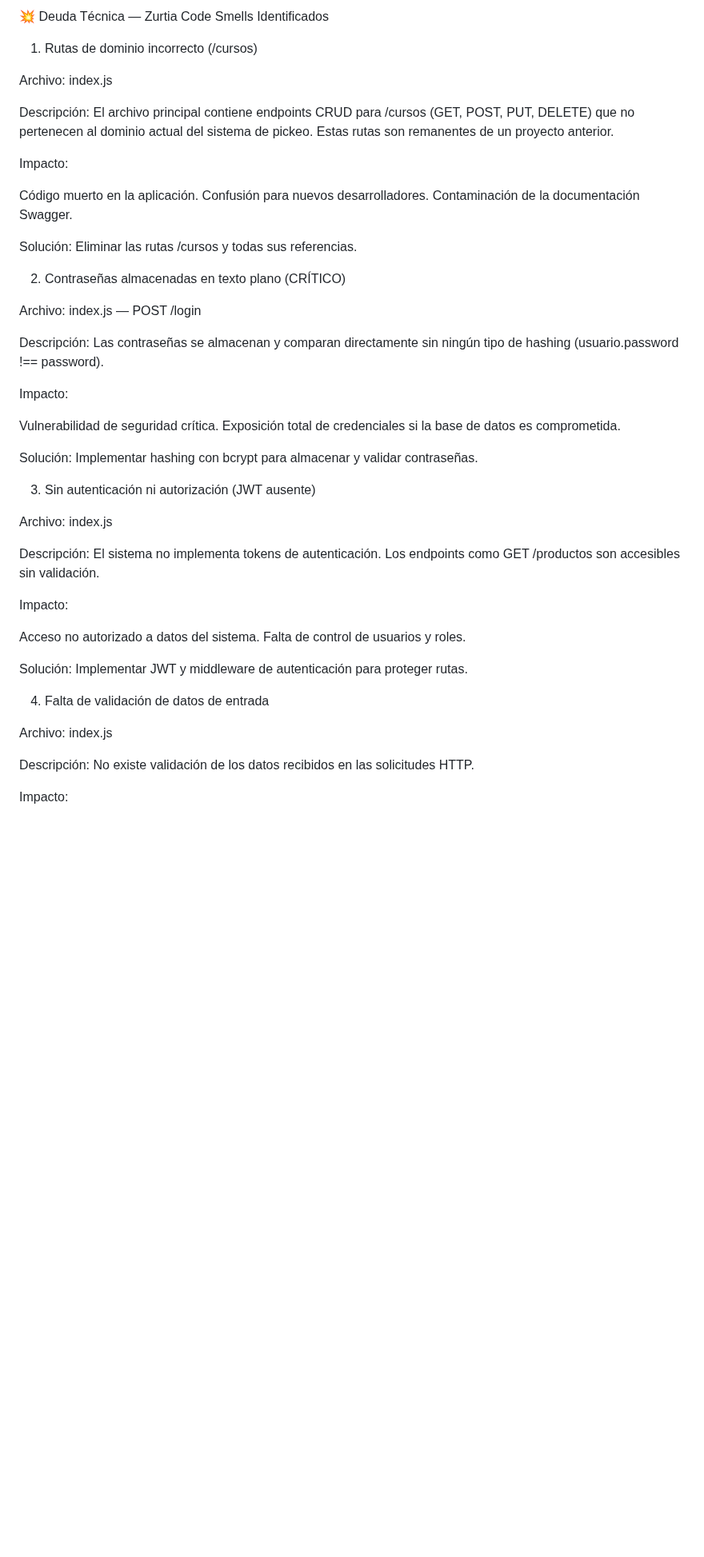
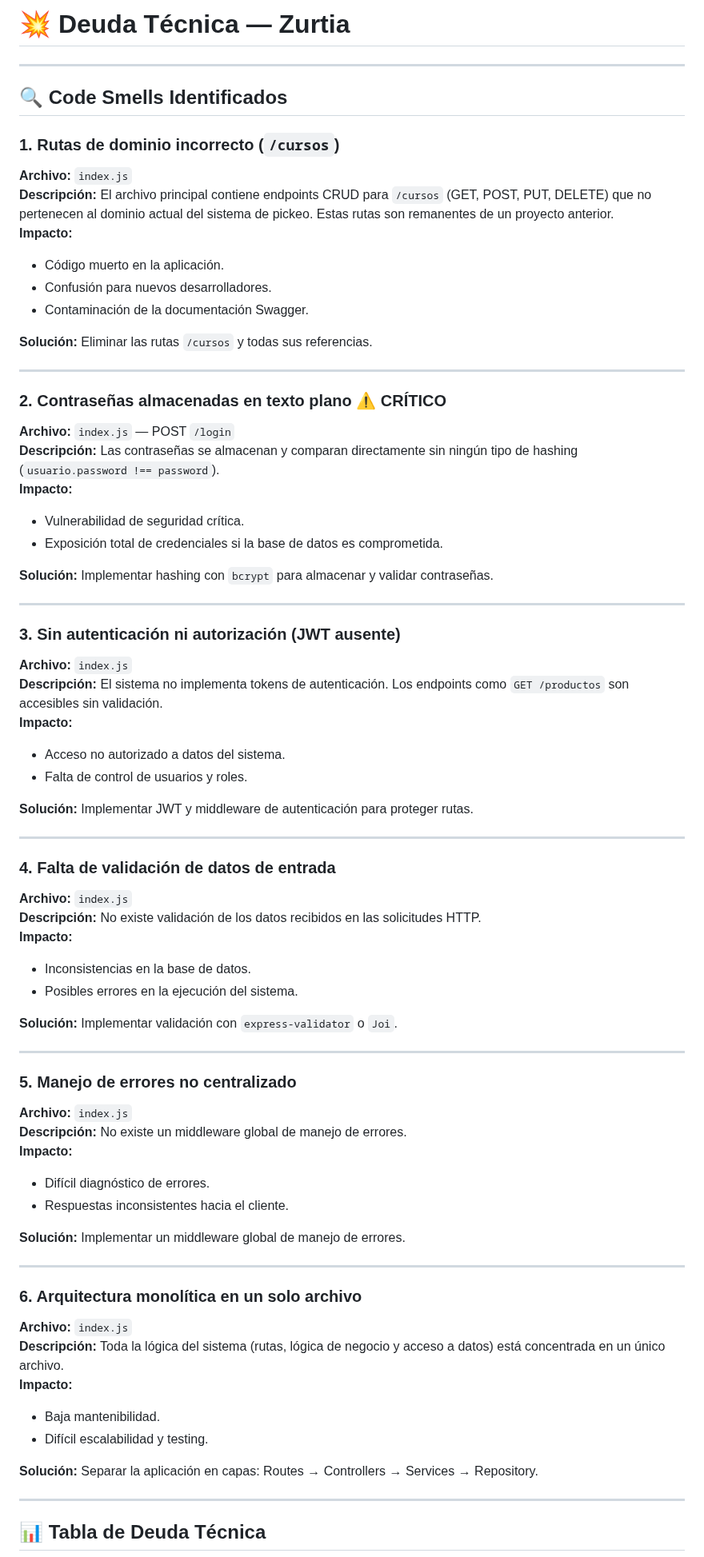
Before and after one commit to Ecfastin/Zurtia-project, a Markdown page: DeudaTecnica.md, the part around one of its changes. Shown at 80% size. Drawn GitHub-style; blank space fills up the shorter version.

```diff
--- a/DeudaTecnica.md
+++ b/DeudaTecnica.md
@@ -1,57 +1,75 @@
-💥 Deuda Técnica — Zurtia
-Code Smells Identificados
-1. Rutas de dominio incorrecto (/cursos)
+# 💥 Deuda Técnica — Zurtia
 
-Archivo: index.js
+---
 
-Descripción:
-El archivo principal contiene endpoints CRUD para /cursos (GET, POST, PUT, DELETE) que no pertenecen al dominio actual del sistema de pickeo. Estas rutas son remanentes de un proyecto anterior.
+## 🔍 Code Smells Identificados
 
-Impacto:
+### 1. Rutas de dominio incorrecto (`/cursos`)
+**Archivo:** `index.js`
+**Descripción:** El archivo principal contiene endpoints CRUD para `/cursos` (GET, POST, PUT, DELETE) que no pertenecen al dominio actual del sistema de pickeo. Estas rutas son remanentes de un proyecto anterior.
+**Impacto:**
+- Código muerto en la aplicación.
+- Confusión para nuevos desarrolladores.
+- Contaminación de la documentación Swagger.
 
-Código muerto en la aplicación.
-Confusión para nuevos desarrolladores.
-Contaminación de la documentación Swagger.
+**Solución:** Eliminar las rutas `/cursos` y todas sus referencias.
 
-Solución:
-Eliminar las rutas /cursos y todas sus referencias.
+---
 
-2. Contraseñas almacenadas en texto plano (CRÍTICO)
+### 2. Contraseñas almacenadas en texto plano ⚠️ CRÍTICO
+**Archivo:** `index.js` — POST `/login`
+**Descripción:** Las contraseñas se almacenan y comparan directamente sin ningún tipo de hashing (`usuario.password !== password`).
+**Impacto:**
+- Vulnerabilidad de seguridad crítica.
+- Exposición total de credenciales si la base de datos es comprometida.
 
-Archivo: index.js — POST /login
+**Solución:** Implementar hashing con `bcrypt` para almacenar y validar contraseñas.
 
-Descripción:
-Las contraseñas se almacenan y comparan directamente sin ningún tipo de hashing (usuario.password !== password).
+---
 
-Impacto:
+### 3. Sin autenticación ni autorización (JWT ausente)
+**Archivo:** `index.js`
+**Descripción:** El sistema no implementa tokens de autenticación. Los endpoints como `GET /productos` son accesibles sin validación.
+**Impacto:**
+- Acceso no autorizado a datos del sistema.
+- Falta de control de usuarios y roles.
 
-Vulnerabilidad de seguridad crítica.
-Exposición total de credenciales si la base de datos es comprometida.
+**Solución:** Implementar JWT y middleware de autenticación para proteger rutas.
 
-Solución:
-Implementar hashing con bcrypt para almacenar y validar contraseñas.
+---
 
-3. Sin autenticación ni autorización (JWT ausente)
+### 4. Falta de validación de datos de entrada
+**Archivo:** `index.js`
+**Descripción:** No existe validación de los datos recibidos en las solicitudes HTTP.
+**Impacto:**
+- Inconsistencias en la base de datos.
+- Posibles errores en la ejecución del sistema.
 
-Archivo: index.js
+**Solución:** Implementar validación con `express-validator` o `Joi`.
 
-Descripción:
-El sistema no implementa tokens de autenticación. Los endpoints como GET /productos son accesibles sin validación.
+---
 
-Impacto:
+### 5. Manejo de errores no centralizado
+**Archivo:** `index.js`
+**Descripción:** No existe un middleware global de manejo de errores.
+**Impacto:**
+- Difícil diagnóstico de errores.
+- Respuestas inconsistentes hacia el cliente.
 
-Acceso no autorizado a datos del sistema.
-Falta de control de usuarios y roles.
+**Solución:** Implementar un middleware global de manejo de errores.
 
-Solución:
-Implementar JWT y middleware de autenticación para proteger rutas.
+---
 
-4. Falta de validación de datos de entrada
+### 6. Arquitectura monolítica en un solo archivo
+**Archivo:** `index.js`
+**Descripción:** Toda la lógica del sistema (rutas, lógica de negocio y acceso a datos) está concentrada en un único archivo.
+**Impacto:**
+- Baja mantenibilidad.
+- Difícil escalabilidad y testing.
 
-Archivo: index.js
+**Solución:** Separar la aplicación en capas: Routes → Controllers → Services → Repository.
 
-Descripción:
-No existe validación de los datos recibidos en las solicitudes HTTP.
+---
 
-Impacto:
+## 📊 Tabla de Deuda Técnica
 
```
Also changed, not shown: other parts of DeudaTecnica.md (+25 -74 lines).
